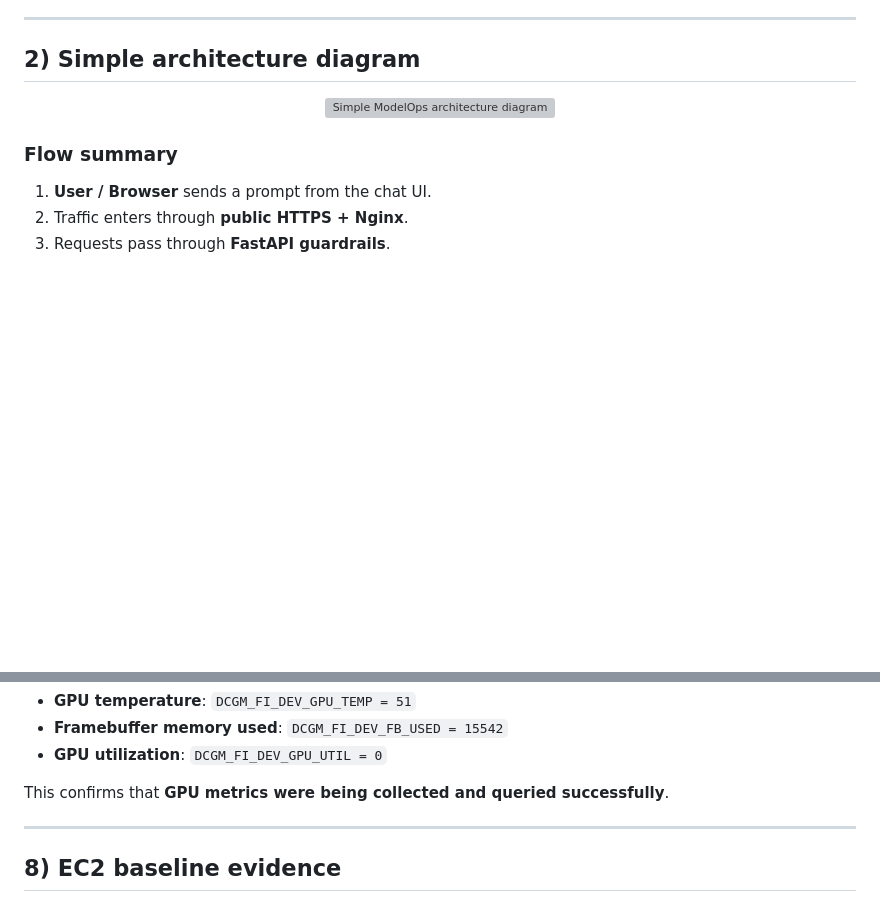
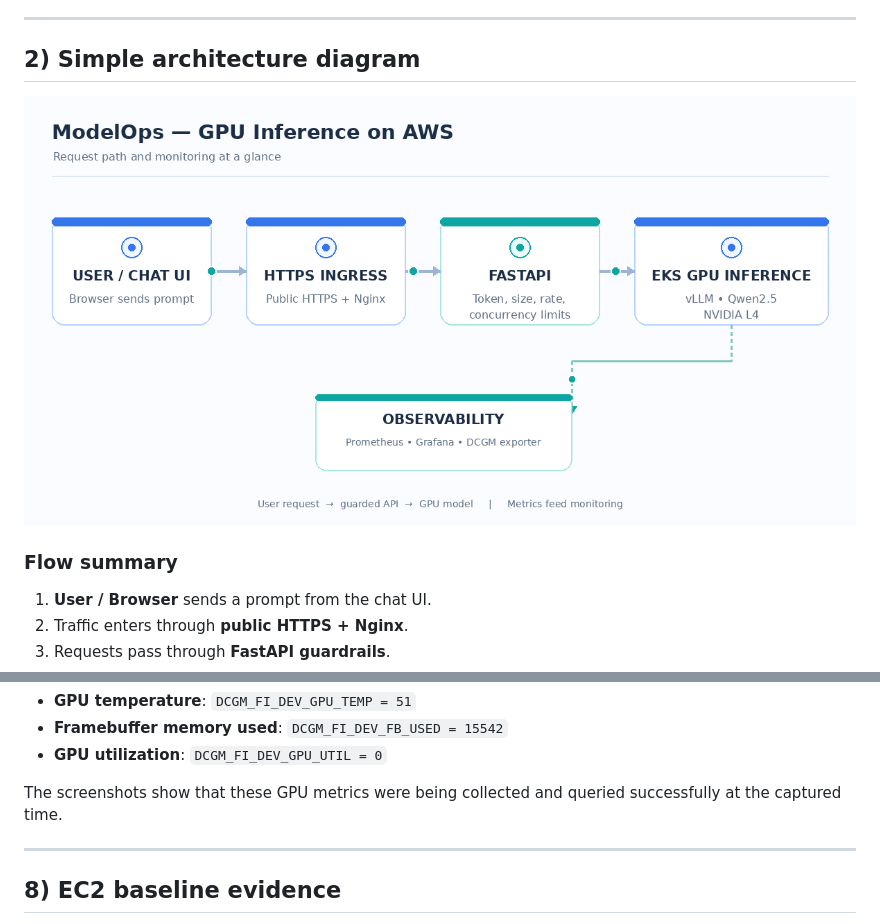
Before and after one commit to farhaan4022/Modelops, a Markdown page: README.md, 2 parts joined by grey strips. Rendered like a GitHub page; pictures changed too: assets/architecture-simple.gif (added); blank space fills up the shorter version; grey boxes are pictures that could not be loaded.

```diff
--- a/README.md
+++ b/README.md
@@ -17,7 +17,7 @@ ModelOps is a portfolio project that deploys **Qwen2.5-1.5B-Instruct** with **vL
 ## 2) Simple architecture diagram
 
 <p align="center">
-  <img src="assets/architecture-simple.png" alt="Simple ModelOps architecture diagram" width="100%" />
+  <img src="assets/architecture-simple.gif" alt="Simple ModelOps architecture diagram" width="100%" />
 </p>
 
 ### Flow summary
@@ -188,7 +188,7 @@ The captured point-in-time Prometheus queries show:
 - **Framebuffer memory used**: `DCGM_FI_DEV_FB_USED = 15542`
 - **GPU utilization**: `DCGM_FI_DEV_GPU_UTIL = 0`
 
-This confirms that **GPU metrics were being collected and queried successfully**.
+The screenshots show that these GPU metrics were being collected and queried successfully at the captured time.
 
 ---
 
```
Also changed, not shown: other parts of README.md (+2 -54 lines).
